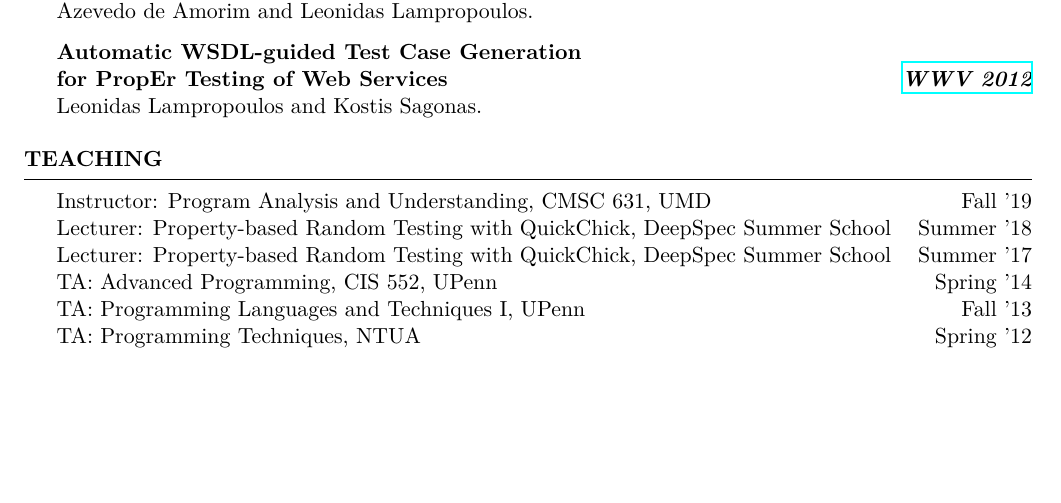
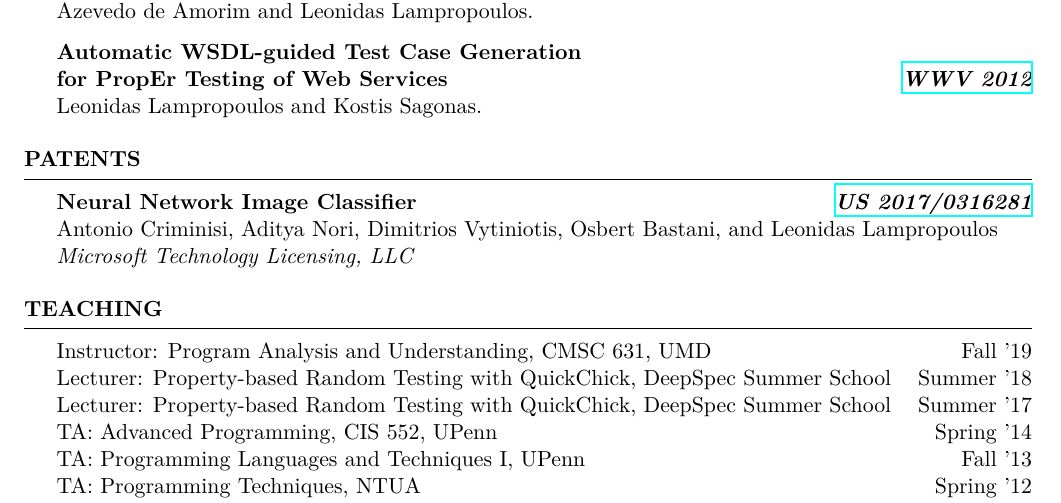
Before and after one commit to lemonidas/CV, a LaTeX CV (cv.tex): part of page 2 of 3 before the commit and part of page 2 of 4 after it, cut so that both start at the same text, the shorter picture padded with empty space. Compiled offline with XeLaTeX.

Commit message:
CV update

```diff
--- a/cv.tex
+++ b/cv.tex
@@ -187,6 +187,19 @@
 \end{rSection}
 
 %----------------------------------------------------------------------------------------
+%	PATENTS
+%----------------------------------------------------------------------------------------
+
+\begin{rSection}{Patents}
+
+{\bf Neural Network Image Classifier} \hfill {\href{https://patentimages.storage.googleapis.com/44/ec/9f/3f90c94a602fda/US20170316281A1.pdf}{\bf \em US 2017/0316281}}\\
+Antonio Criminisi, Aditya Nori, Dimitrios Vytiniotis, Osbert Bastani, and Leonidas Lampropoulos\\
+{\em Microsoft Technology Licensing, LLC}
+
+
+\end{rSection}
+
+%----------------------------------------------------------------------------------------
 %	TEACHING
 %----------------------------------------------------------------------------------------
 
```
